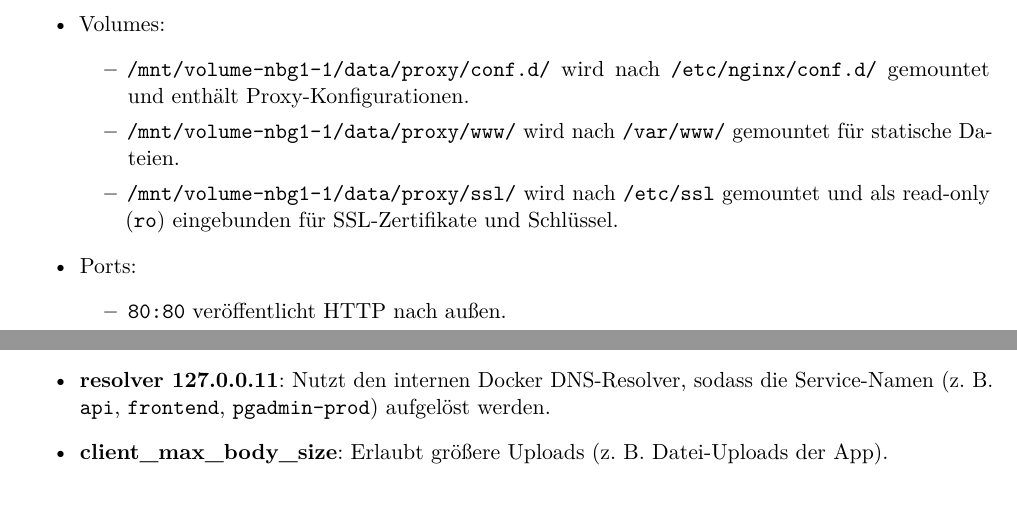
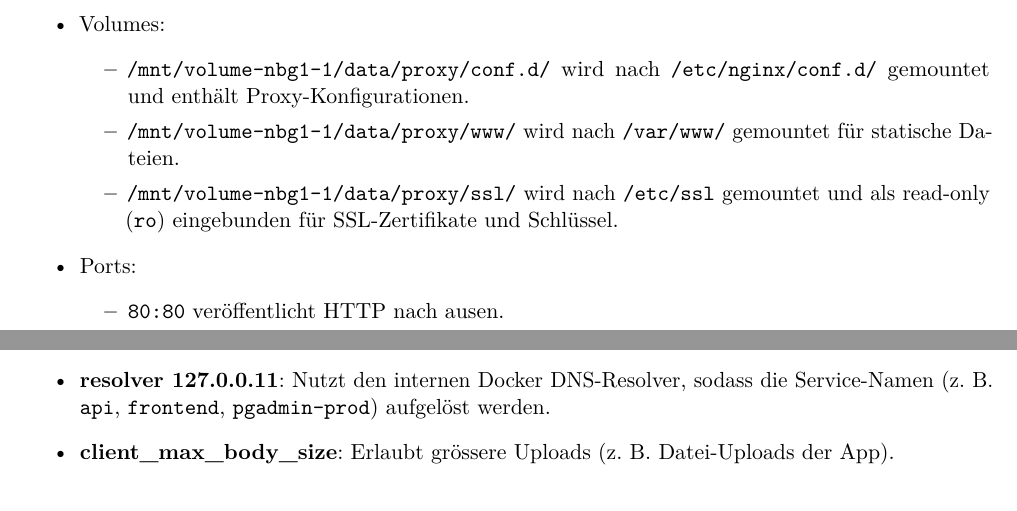
Before and after one commit to Notenverwaltung-ch/Notenverwaltung, a LaTeX document (documentation/deployment/deployment.tex): two parts of pages 10 and 11 of 15, joined at a grey line, cut so that both start at the same text. Compiled offline with pdfLaTeX.

Commit message:
ss error

```diff
--- a/documentation/deployment/deployment.tex
+++ b/documentation/deployment/deployment.tex
@@ -67,7 +67,7 @@
     showstringspaces=false,
     tabsize=2,
     postbreak=\mbox{\textcolor{red}{$\hookrightarrow$}\space},
-    literate={ä}{{\"a}}1 {ö}{{\"o}}1 {ü}{{\"u}}1 {Ä}{{\"A}}1 {Ö}{{\"O}}1 {Ü}{{\"U}}1 {ss}{{\ss}}1 {é}{{\'e}}1 {è}{{\`e}}1 {à}{{\`a}}1 {ê}{{\^e}}1 {ô}{{\^o}}1 {É}{{\'E}}1
+    literate={ä}{{\"a}}1 {ö}{{\"o}}1 {ü}{{\"u}}1 {Ä}{{\"A}}1 {Ö}{{\"O}}1 {Ü}{{\"U}}1 {ß}{{\ss}}1 {é}{{\'e}}1 {è}{{\`e}}1 {à}{{\`a}}1 {ê}{{\^e}}1 {ô}{{\^o}}1 {É}{{\'E}}1
 }
 
 \newcommand{\code}[1]{\texttt{\detokenize{#1}}}
@@ -379,8 +379,8 @@ sudo apt-get install docker-compose
         \end{itemize}
         \item Ports:
         \begin{itemize}
-            \item \texttt{80:80} veröffentlicht HTTP nach außen.
-            \item \texttt{443:443} veröffentlicht HTTPS nach außen.
+            \item \texttt{80:80} veröffentlicht HTTP nach ausen.
+            \item \texttt{443:443} veröffentlicht HTTPS nach aussen.
         \end{itemize}
     \end{itemize}
 
@@ -396,7 +396,7 @@ sudo apt-get install docker-compose
         \item \textbf{TLS-Konfiguration}: Die Zertifikate werden aus dem Volume unter \texttt{/etc/ssl} eingebunden (z. B. Cloudflare Origin-Zertifikate). HSTS ist aktiviert.
         \item \textbf{Proxy-Header}: \texttt{X-Forwarded-*}-Header und \texttt{Host} werden gesetzt, damit Backend und App die ursprünglichen Request-Informationen erhalten.
         \item \textbf{resolver 127.0.0.11}: Nutzt den internen Docker DNS-Resolver, sodass die Service-Namen (z. B. \texttt{api}, \texttt{frontend}, \texttt{pgadmin-prod}) aufgelöst werden.
-        \item \textbf{client\_max\_body\_size}: Erlaubt größere Uploads (z. B. Datei-Uploads der App).
+        \item \textbf{client\_max\_body\_size}: Erlaubt grössere Uploads (z. B. Datei-Uploads der App).
     \end{itemize}
 
     \paragraph{notenverwaltung.ch (Frontend)} \texttt{frontend:80}
```
